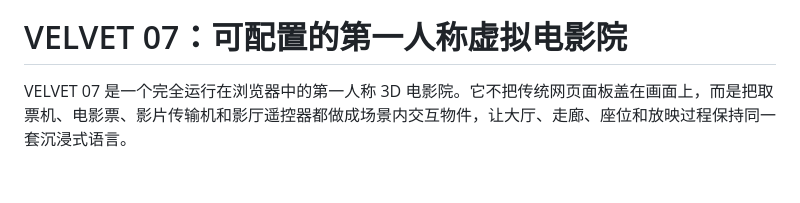
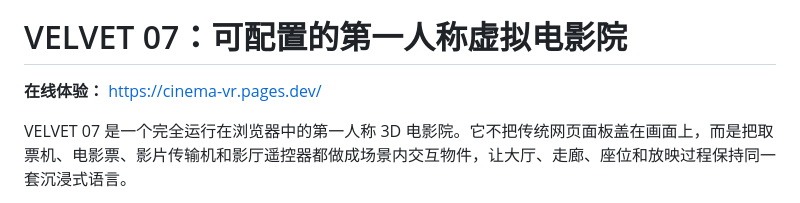
Before and after one commit to seashapeland/cinema-vr, a Markdown page: README.md, the part around the change. GitHub-like rendering; blank space fills up the shorter version.

Commit message:
docs: add live Cloudflare site

```diff
--- a/README.md
+++ b/README.md
@@ -1,6 +1,8 @@
 ![VELVET 07 可配置虚拟电影院大厅](docs/images/velvet-07-lobby.png)
 
 # VELVET 07：可配置的第一人称虚拟电影院
+
+**在线体验：** [https://cinema-vr.pages.dev/](https://cinema-vr.pages.dev/)
 
 VELVET 07 是一个完全运行在浏览器中的第一人称 3D 电影院。它不把传统网页面板盖在画面上，而是把取票机、电影票、影片传输机和影厅遥控器都做成场景内交互物件，让大厅、走廊、座位和放映过程保持同一套沉浸式语言。
 
```
